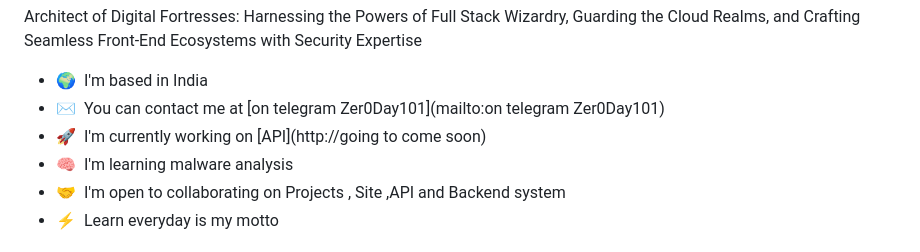
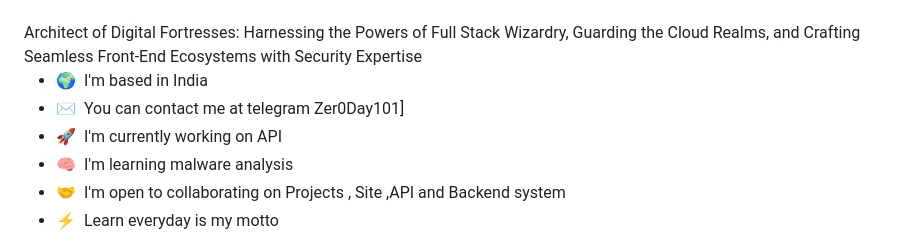
Before and after one commit to w3nch/w3nch, a Markdown page: README.md, the part around one of its changes. GitHub-like rendering.

```diff
--- a/README.md
+++ b/README.md
@@ -7,8 +11,8 @@ Learning something new today
 Architect of Digital Fortresses: Harnessing the Powers of Full Stack Wizardry, Guarding the Cloud Realms, and Crafting Seamless Front-End Ecosystems with Security Expertise
 
 * 🌍  I'm based in India
-* ✉️  You can contact me at [on telegram Zer0Day101](mailto:on telegram Zer0Day101)
-* 🚀  I'm currently working on [API](http://going to come soon)
+* ✉️  You can contact me at telegram Zer0Day101]
+*  🚀  I'm currently working on API
 * 🧠  I'm learning malware analysis
 * 🤝  I'm open to collaborating on Projects , Site ,API and Backend system
 * ⚡  Learn everyday is my motto
```
Also changed, not shown: other parts of README.md (+5 -1 lines).
